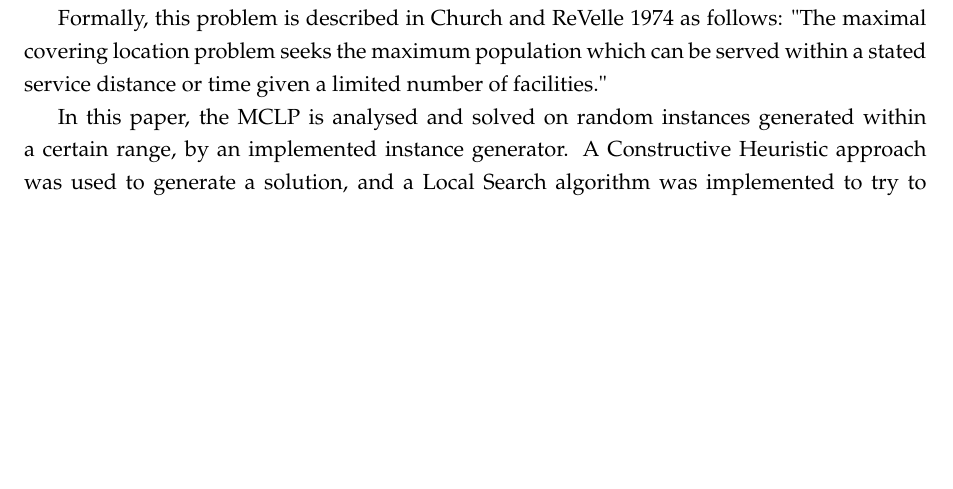
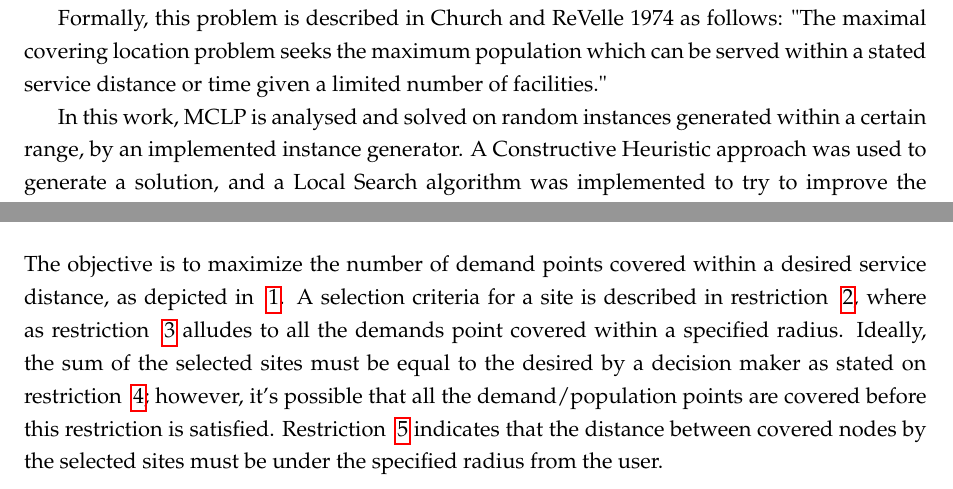
Before and after one commit to yeguacelestial/mclp-sto, a LaTeX document (tex/content.tex): part of page 1 of 5 before the commit and two parts of pages 1 and 2 of 5 after it, the two joined at a grey line, cut so that both start at the same text, the shorter picture padded with empty space. Compiled offline with pdfLaTeX.

Commit message:
Added restrictions explained

```diff
--- a/tex/content.tex
+++ b/tex/content.tex
@@ -44,7 +44,7 @@ The objective of the MCLP is to maximize the population covered by a given set o
 Formally, this problem is described in Church and ReVelle 1974 as follows:
 "The maximal covering location problem seeks the maximum population which can be served within a stated service distance or time given a limited number of facilities."
 
-In this paper, the MCLP is analysed and solved on random instances generated within a certain range, by an implemented instance generator. A Constructive Heuristic approach was used to generate a solution, and a Local Search algorithm was implemented to try to improve the feasible solution generated by the constructive. Overall, the effectiveness and computational time of the implemented algorithms on small, medium and large instances were analysed. More details are given in the following sections.
+In this work, MCLP is analysed and solved on random instances generated within a certain range, by an implemented instance generator. A Constructive Heuristic approach was used to generate a solution, and a Local Search algorithm was implemented to try to improve the feasible solution generated by the constructive. Overall, the effectiveness and computational time of the implemented algorithms on small, medium and large instances were analysed. More details are given in the following sections.
 
 \section{Problem description - Mathematical model}\label{sec:lit}
 According to the model defined on Church and ReVelle 1974, this problem is defined on a network of nodes and arcs.
@@ -82,7 +82,8 @@ where
 	\item $S$ : the number of desired facilities to be selected from the candidate sites $J$. Integer variable.
 	\item $r$ : Maximal distance where a demand point from set $I$ is covered by a facility site from set $J$. Integer variable.
 \end{itemize}
-
+The objective is to maximize the number of demand points covered within a desired service distance, as depicted in ~\ref{eq: math model}.
+A selection criteria for a site is described in restriction ~\ref{eq: r1}, where as restriction ~\ref{eq: r2} alludes to all the demands point covered within a specified radius. Ideally, the sum of the selected sites must be equal to the desired by a decision maker as stated on restriction ~\ref{eq: r3}; however, it's possible that all the demand/population points are covered before this restriction is satisfied. Restriction ~\ref{eq: r4} indicates that the distance between covered nodes by the selected sites must be under the specified radius from the user.
 
 \subsection{Example}
 One of the greatest motivating forces for Donald Knuth when he began developing the original TeX system was to create something that allowed simple construction of mathematical formulae, while looking professional when printed. The fact that he succeeded was most probably why TeX (and later on, LaTeX) became so popular within the scientific community. Typesetting mathematics is one of LaTeX's greatest strengths. It is also a large topic due to the existence of so much mathematical notation. As Eq.~\ref{eq: momentum diff} shows how to label any equation in latex.
```
Also changed, not shown: tex/content.pdf, tex/content.tex (2 more changed lines).
